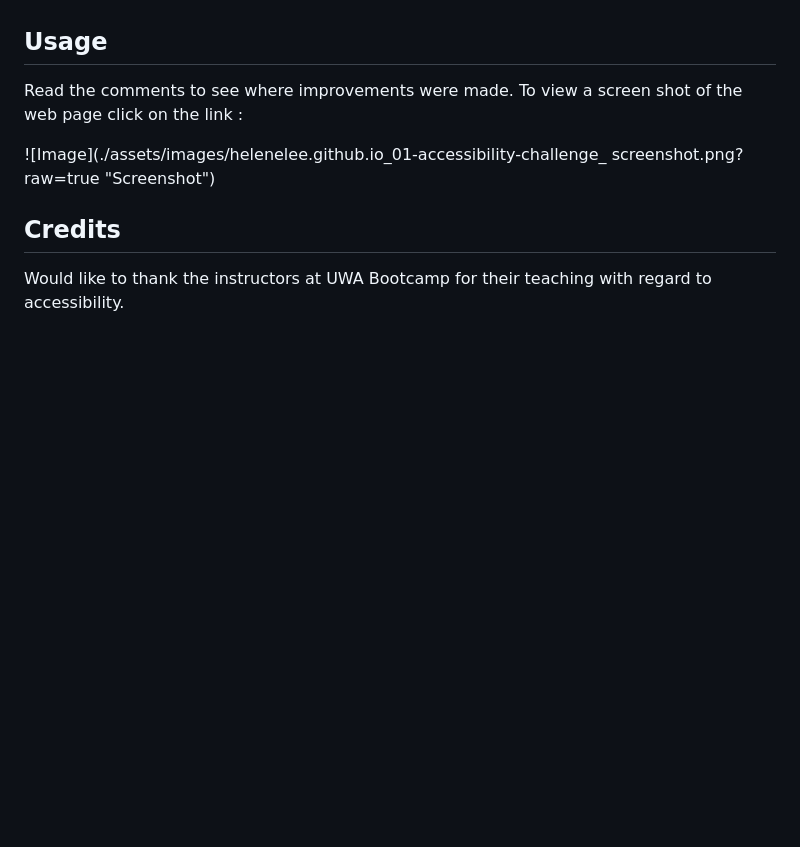
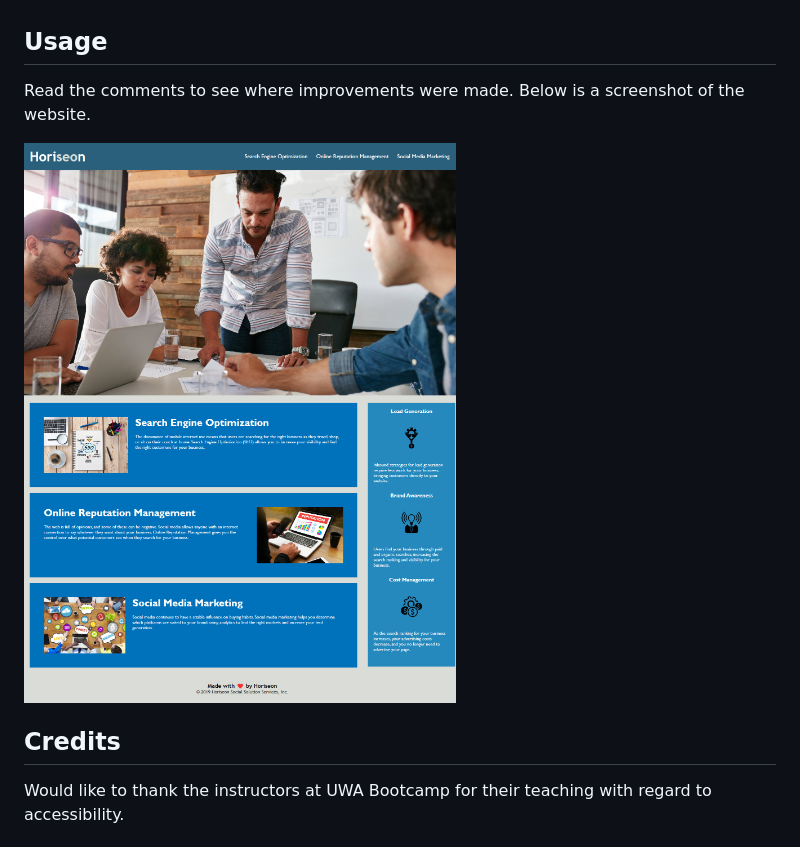
Before and after one commit to HelenELee/01-accessibility-challenge, a Markdown page: README.md, the part around the change. Drawn GitHub-style; pictures changed too: assets/images/screenshot.jpg (added); blank space fills up the shorter version.

Commit message:
Fixed issue with display of screenshot

```diff
--- a/README.md
+++ b/README.md
@@ -12,9 +12,9 @@ N/A
 ## Usage
 
 Read the comments to see where improvements were made.
-To view a screen shot of the web page click on the link :
+Below is a screenshot of the website.
 
-![Image](./assets/images/helenelee.github.io_01-accessibility-challenge_ screenshot.png?raw=true "Screenshot")
+![Image](./assets/images/screenshot.jpg?raw=true "Screenshot")
 
 ## Credits
 
```
Also changed, not shown: 1 other file.
